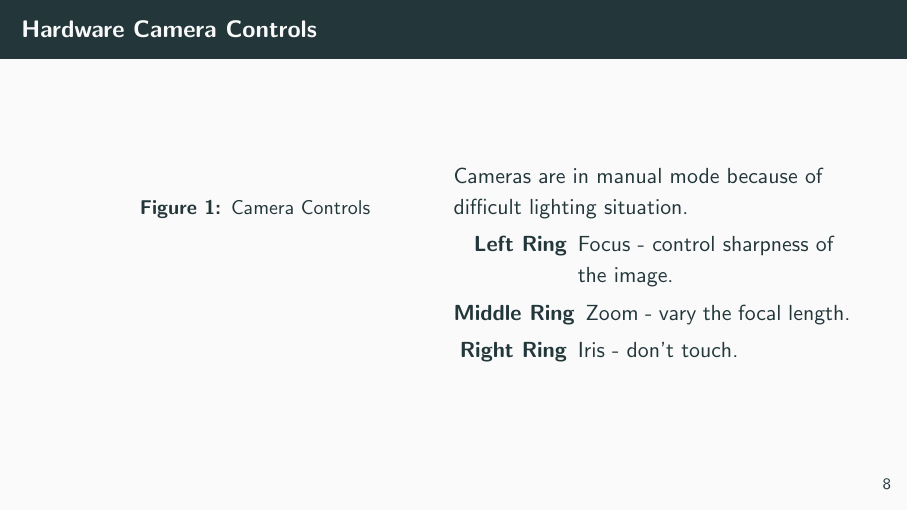
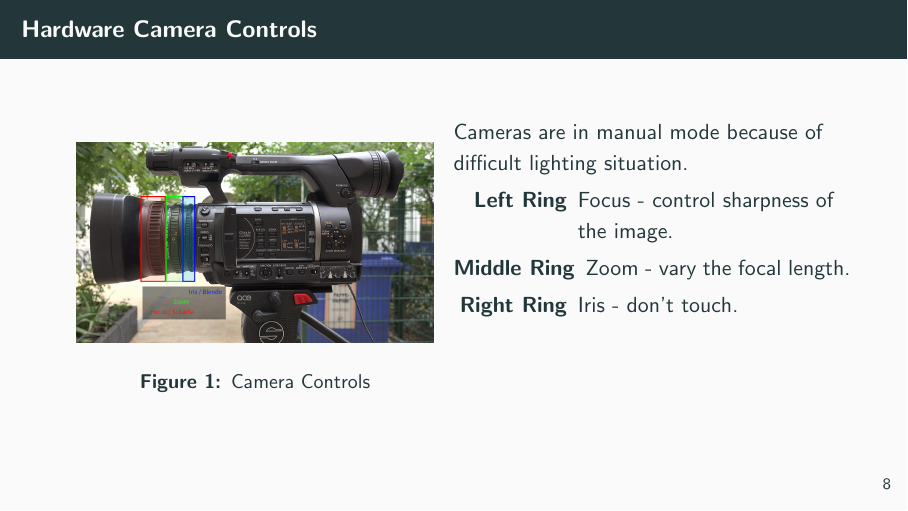
Before and after one commit to voc/engelschulung, LaTeX slides (folien.tex): page 12 of 32. Compiled offline with pdfLaTeX.

Commit message:
fix image

```diff
--- a/folien.tex
+++ b/folien.tex
@@ -102,7 +102,7 @@
 		\column{0.5\textwidth}
 		\begin{figure}
 			\centering
-			%\def\svgwidth{0.9\textwidth}
+			\includegraphics[width=0.9\textwidth]{images/panasonic_seitenansicht_objektiv.png}
 			%\import{images}{camera-controls.pdf.tex}
 			\caption{Camera Controls}
 		\end{figure}
```
Also changed, not shown: images/panasonic_seitenansicht_objektiv.png (added), 1 other file.
